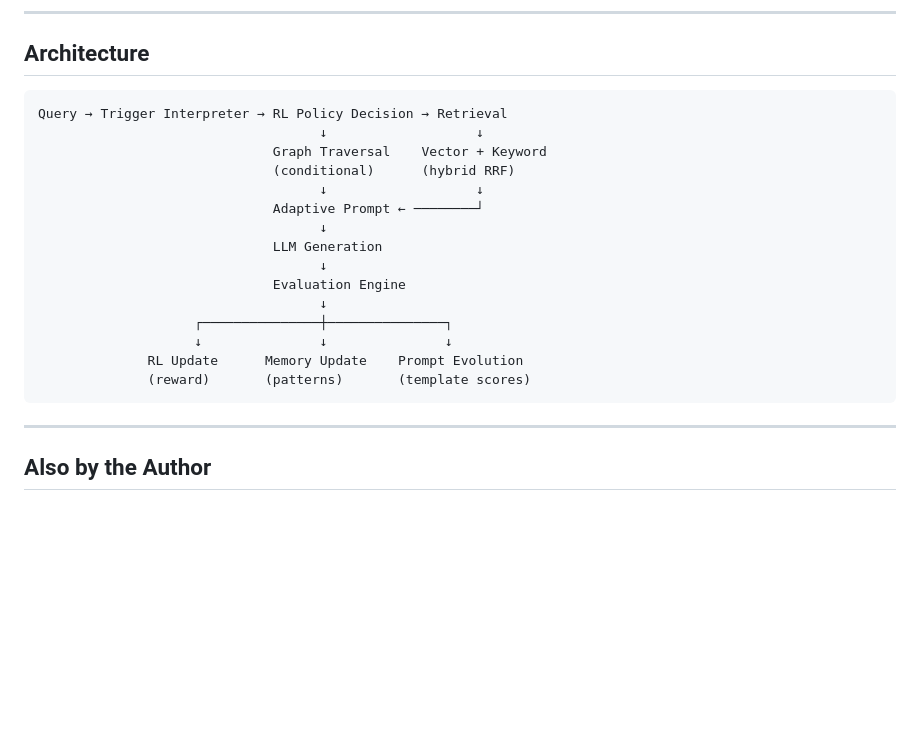
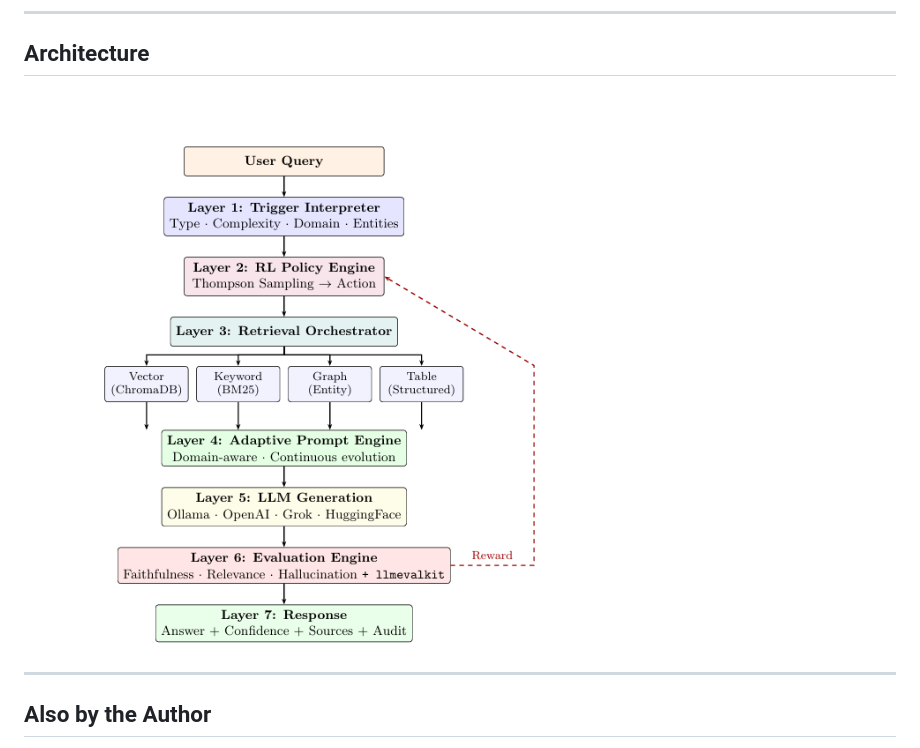
Before and after one commit to VK-Ant/adaptive-intelligence, a Markdown page: README.md, the part around the change. Rendered like a GitHub page; pictures changed too: docs/images/Screenshot 2026-05-16 075927.png (added); blank space fills up the shorter version.

````diff
--- a/README.md
+++ b/README.md
@@ -221,23 +221,7 @@ engine = AdaptiveAI(config=config)
 
 ## Architecture
 
-```
-Query → Trigger Interpreter → RL Policy Decision → Retrieval
-                                    ↓                   ↓
-                              Graph Traversal    Vector + Keyword
-                              (conditional)      (hybrid RRF)
-                                    ↓                   ↓
-                              Adaptive Prompt ← ────────┘
-                                    ↓
-                              LLM Generation
-                                    ↓
-                              Evaluation Engine
-                                    ↓
-                    ┌───────────────┼───────────────┐
-                    ↓               ↓               ↓
-              RL Update      Memory Update    Prompt Evolution
-              (reward)       (patterns)       (template scores)
-```
+![systemarchitecure](docs/images/Screenshot%202026-05-16%20075927.png)
 
 ---
 
````
Also changed, not shown: docs/api_reference.md (added, +150 -0 lines), docs/architecture.md (added, +80 -0 lines), docs/configuration.md (added, +149 -0 lines), docs/images/Screenshot 2026-05-16 075938.png (added), 7 other files.
